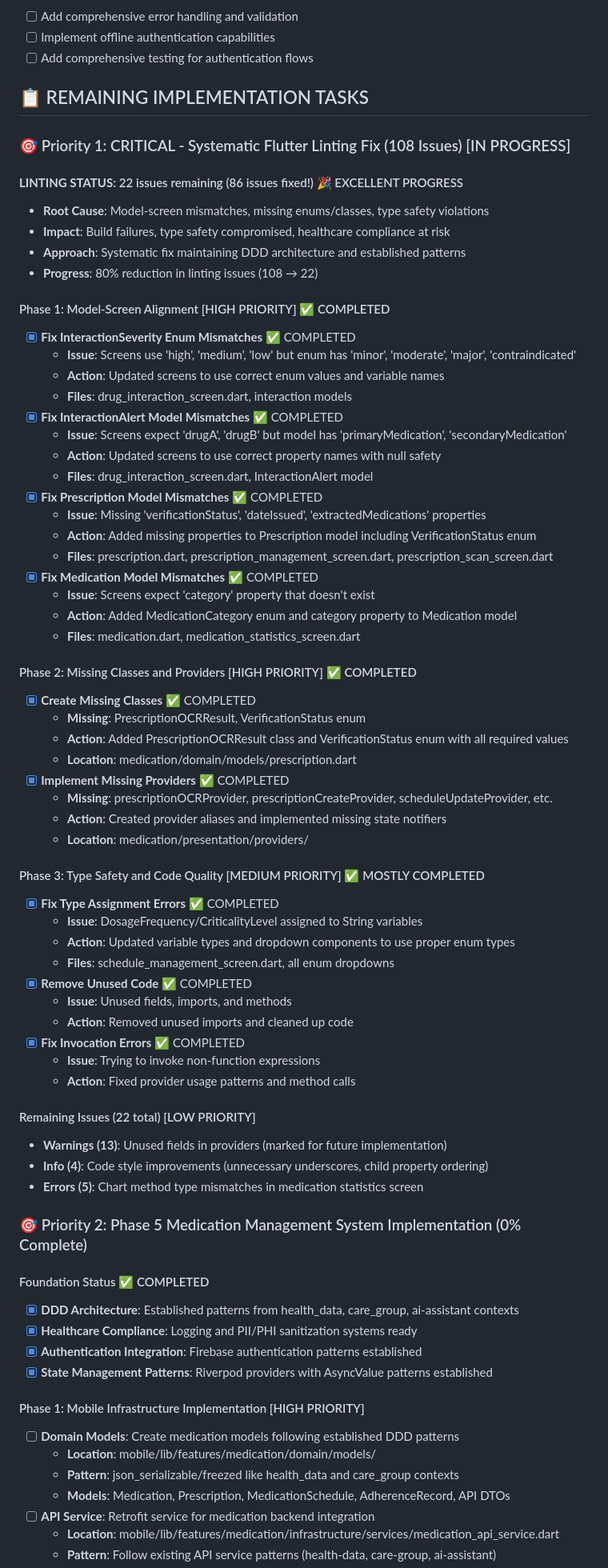
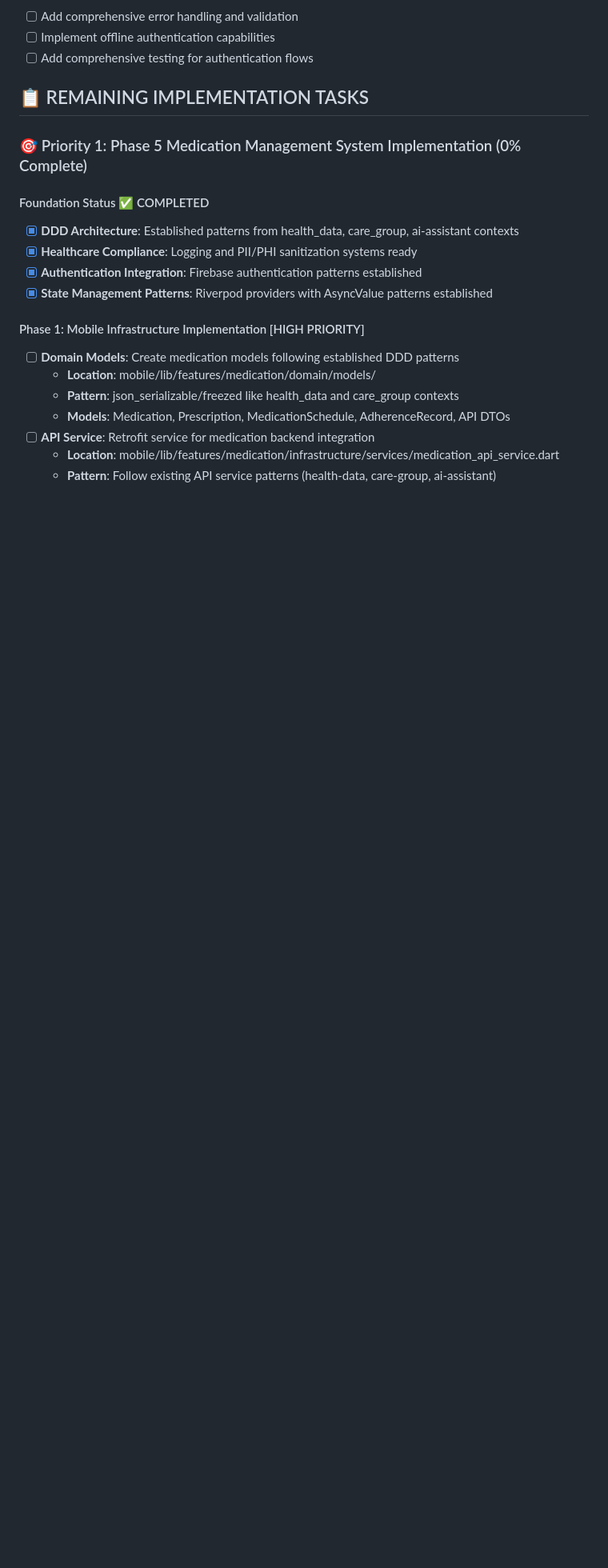
Before and after one commit to canhta/CareCircle, a Markdown page: mobile/TODO.md, the part around the change printed below. Shown: that part at 80% size. GitHub-like rendering; blank space fills up the shorter version.

Commit message:
refactor: Update TODO list to reflect current implementation status and priorities

```diff
--- a/mobile/TODO.md
+++ b/mobile/TODO.md
@@ -338,68 +342,17 @@ Based on comprehensive analysis of `docs/refactors/mobile-implementation-discrep
 
 ## 📋 REMAINING IMPLEMENTATION TASKS
 
-### 🎯 Priority 1: CRITICAL - Systematic Flutter Linting Fix (108 Issues) [IN PROGRESS]
-
-#### **LINTING STATUS**: 22 issues remaining (86 issues fixed!) 🎉 EXCELLENT PROGRESS
-- **Root Cause**: Model-screen mismatches, missing enums/classes, type safety violations
-- **Impact**: Build failures, type safety compromised, healthcare compliance at risk
-- **Approach**: Systematic fix maintaining DDD architecture and established patterns
-- **Progress**: 80% reduction in linting issues (108 → 22)
-
-#### Phase 1: Model-Screen Alignment [HIGH PRIORITY] ✅ COMPLETED
-- [x] **Fix InteractionSeverity Enum Mismatches** ✅ COMPLETED
-  - **Issue**: Screens use 'high', 'medium', 'low' but enum has 'minor', 'moderate', 'major', 'contraindicated'
-  - **Action**: Updated screens to use correct enum values and variable names
-  - **Files**: drug_interaction_screen.dart, interaction models
-- [x] **Fix InteractionAlert Model Mismatches** ✅ COMPLETED
-  - **Issue**: Screens expect 'drugA', 'drugB' but model has 'primaryMedication', 'secondaryMedication'
-  - **Action**: Updated screens to use correct property names with null safety
-  - **Files**: drug_interaction_screen.dart, InteractionAlert model
-- [x] **Fix Prescription Model Mismatches** ✅ COMPLETED
-  - **Issue**: Missing 'verificationStatus', 'dateIssued', 'extractedMedications' properties
-  - **Action**: Added missing properties to Prescription model including VerificationStatus enum
-  - **Files**: prescription.dart, prescription_management_screen.dart, prescription_scan_screen.dart
-- [x] **Fix Medication Model Mismatches** ✅ COMPLETED
-  - **Issue**: Screens expect 'category' property that doesn't exist
-  - **Action**: Added MedicationCategory enum and category property to Medication model
-  - **Files**: medication.dart, medication_statistics_screen.dart
-
-#### Phase 2: Missing Classes and Providers [HIGH PRIORITY] ✅ COMPLETED
-- [x] **Create Missing Classes** ✅ COMPLETED
-  - **Missing**: PrescriptionOCRResult, VerificationStatus enum
-  - **Action**: Added PrescriptionOCRResult class and VerificationStatus enum with all required values
-  - **Location**: medication/domain/models/prescription.dart
-- [x] **Implement Missing Providers** ✅ COMPLETED
-  - **Missing**: prescriptionOCRProvider, prescriptionCreateProvider, scheduleUpdateProvider, etc.
-  - **Action**: Created provider aliases and implemented missing state notifiers
-  - **Location**: medication/presentation/providers/
-
-#### Phase 3: Type Safety and Code Quality [MEDIUM PRIORITY] ✅ MOSTLY COMPLETED
-- [x] **Fix Type Assignment Errors** ✅ COMPLETED
-  - **Issue**: DosageFrequency/CriticalityLevel assigned to String variables
-  - **Action**: Updated variable types and dropdown components to use proper enum types
-  - **Files**: schedule_management_screen.dart, all enum dropdowns
-- [x] **Remove Unused Code** ✅ COMPLETED
-  - **Issue**: Unused fields, imports, and methods
-  - **Action**: Removed unused imports and cleaned up code
-- [x] **Fix Invocation Errors** ✅ COMPLETED
-  - **Issue**: Trying to invoke non-function expressions
-  - **Action**: Fixed provider usage patterns and method calls
-
-#### Remaining Issues (22 total) [LOW PRIORITY]
-- **Warnings (13)**: Unused fields in providers (marked for future implementation)
-- **Info (4)**: Code style improvements (unnecessary underscores, child property ordering)
-- **Errors (5)**: Chart method type mismatches in medication statistics screen
-
-### 🎯 Priority 2: Phase 5 Medication Management System Implementation (0% Complete)
+### 🎯 Priority 1: Phase 5 Medication Management System Implementation (0% Complete)
 
 #### Foundation Status ✅ COMPLETED
+
 - [x] **DDD Architecture**: Established patterns from health_data, care_group, ai-assistant contexts
 - [x] **Healthcare Compliance**: Logging and PII/PHI sanitization systems ready
 - [x] **Authentication Integration**: Firebase authentication patterns established
 - [x] **State Management Patterns**: Riverpod providers with AsyncValue patterns established
 
 #### Phase 1: Mobile Infrastructure Implementation [HIGH PRIORITY]
+
 - [ ] **Domain Models**: Create medication models following established DDD patterns
   - **Location**: mobile/lib/features/medication/domain/models/
   - **Pattern**: json_serializable/freezed like health_data and care_group contexts
```
Also changed, not shown: other parts of mobile/TODO.md (+6 -0 lines).
